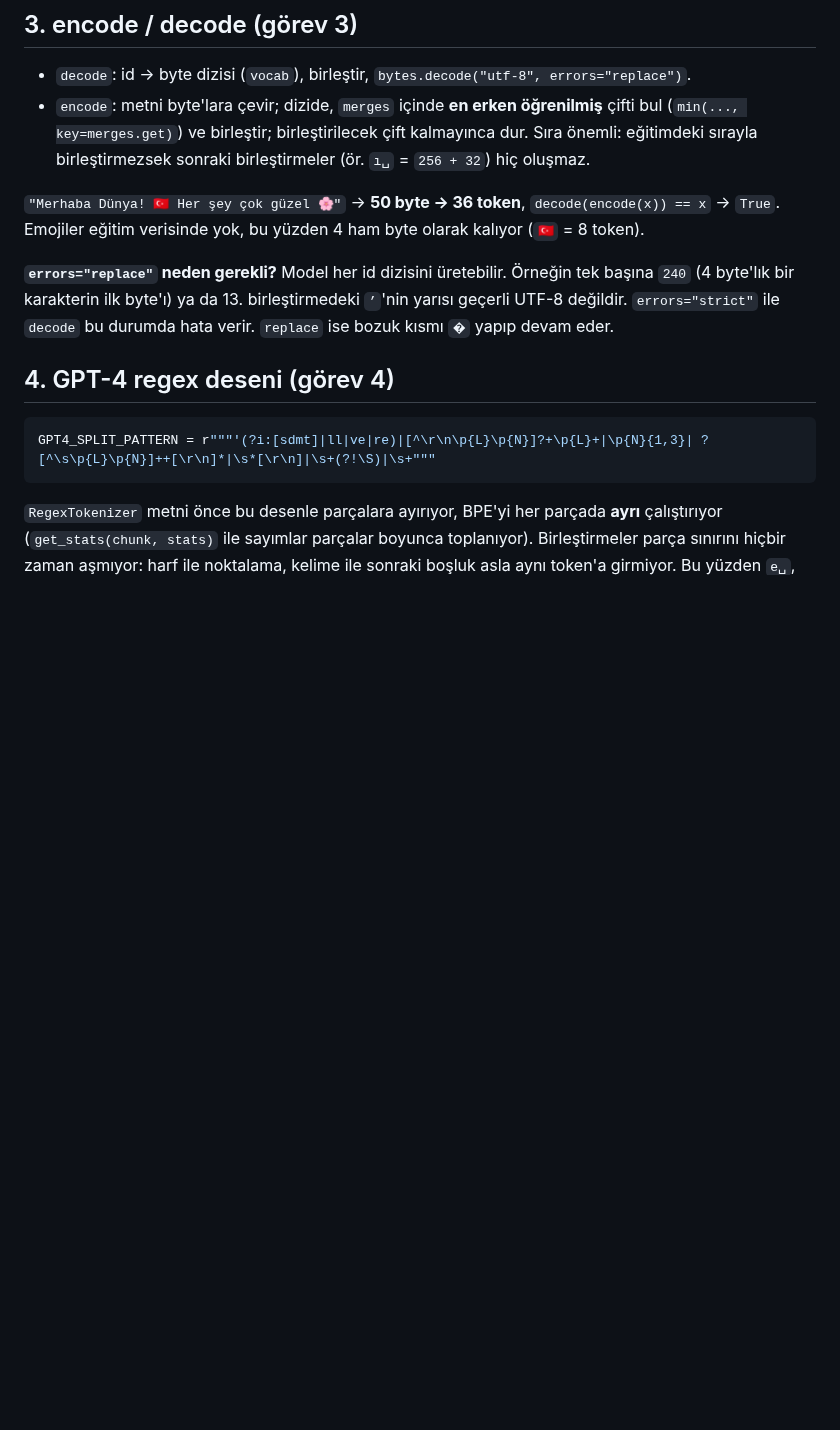
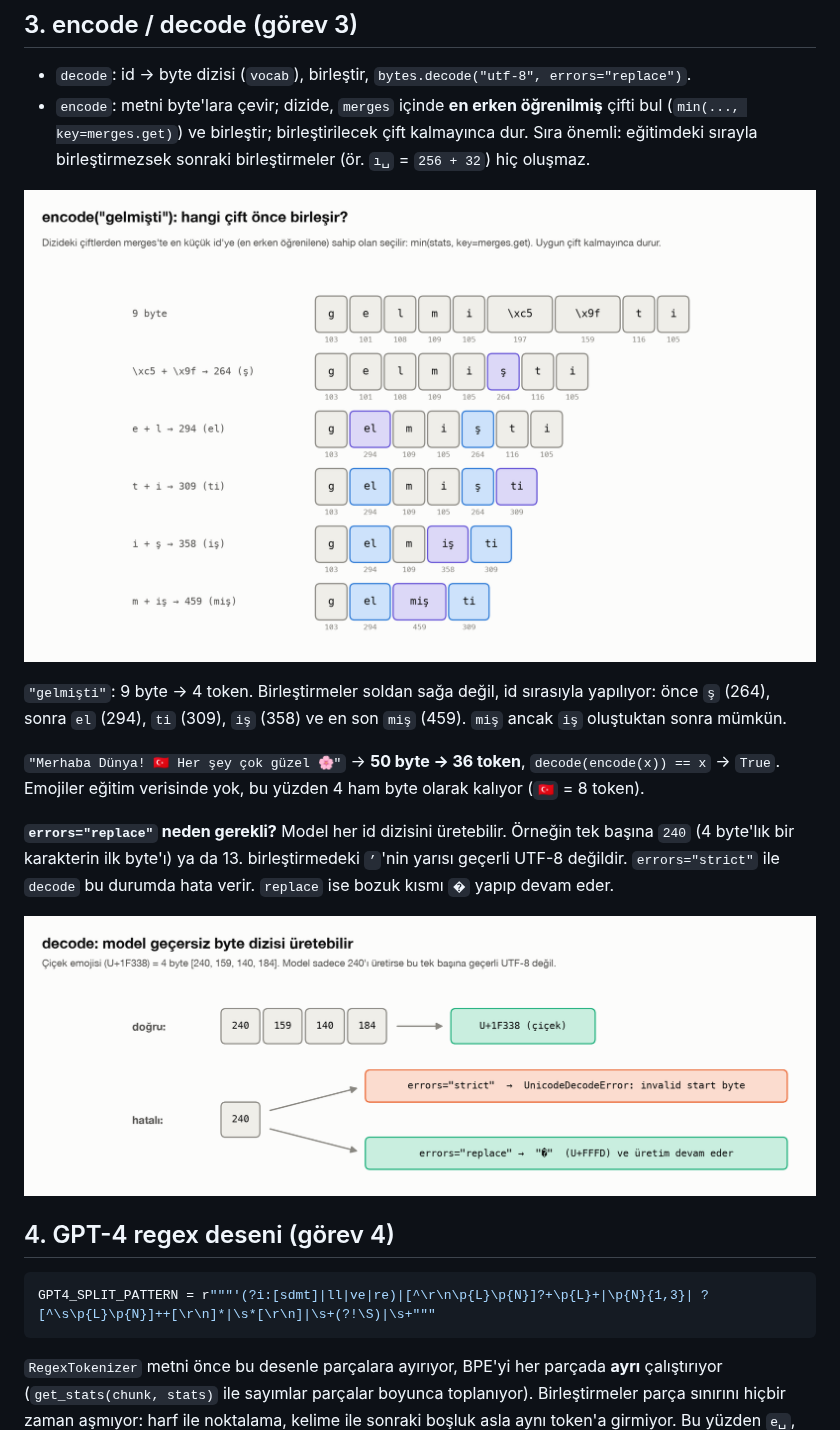
Before and after one commit to mlihgenel/yz50, a Markdown page: week9/README.md, the part around one of its changes. Drawn GitHub-style; pictures changed too: week9/figures/09_encode_sirasi.png (added), week9/figures/11_decode_replace.png (added); blank space fills up the shorter version.

```diff
--- a/week9/README.md
+++ b/week9/README.md
@@ -110,9 +115,15 @@ Eğri başta dik, sonra yatıklaşıyor. İlk birleştirmeler on binlerce kez ge
 - `decode`: id → byte dizisi (`vocab`), birleştir, `bytes.decode("utf-8", errors="replace")`.
 - `encode`: metni byte'lara çevir; dizide, `merges` içinde **en erken öğrenilmiş** çifti bul (`min(..., key=merges.get)`) ve birleştir; birleştirilecek çift kalmayınca dur. Sıra önemli: eğitimdeki sırayla birleştirmezsek sonraki birleştirmeler (ör. `ı␣` = `256 + 32`) hiç oluşmaz.
 
+![encode sırası](figures/09_encode_sirasi.png)
+
+`"gelmişti"`: 9 byte → 4 token. Birleştirmeler soldan sağa değil, id sırasıyla yapılıyor: önce `ş` (264), sonra `el` (294), `ti` (309), `iş` (358) ve en son `miş` (459). `miş` ancak `iş` oluştuktan sonra mümkün.
+
 `"Merhaba Dünya! 🇹🇷 Her şey çok güzel 🌸"` → **50 byte → 36 token**, `decode(encode(x)) == x` → `True`. Emojiler eğitim verisinde yok, bu yüzden 4 ham byte olarak kalıyor (`🇹🇷` = 8 token).
 
 **`errors="replace"` neden gerekli?** Model her id dizisini üretebilir. Örneğin tek başına `240` (4 byte'lık bir karakterin ilk byte'ı) ya da 13. birleştirmedeki `’`'nin yarısı geçerli UTF-8 değildir. `errors="strict"` ile `decode` bu durumda hata verir. `replace` ise bozuk kısmı `�` yapıp devam eder.
+
+![decode replace](figures/11_decode_replace.png)
 
 ## 4. GPT-4 regex deseni (görev 4)
 
```
Also changed, not shown: other parts of week9/README.md (+17 -4 lines), week9/figures/07_pipeline.png (added), week9/figures/08_bpe_adim.png (added), week9/figures/10_regex_parcalar.png (added), week9/figures/12_baglam.png (added).
